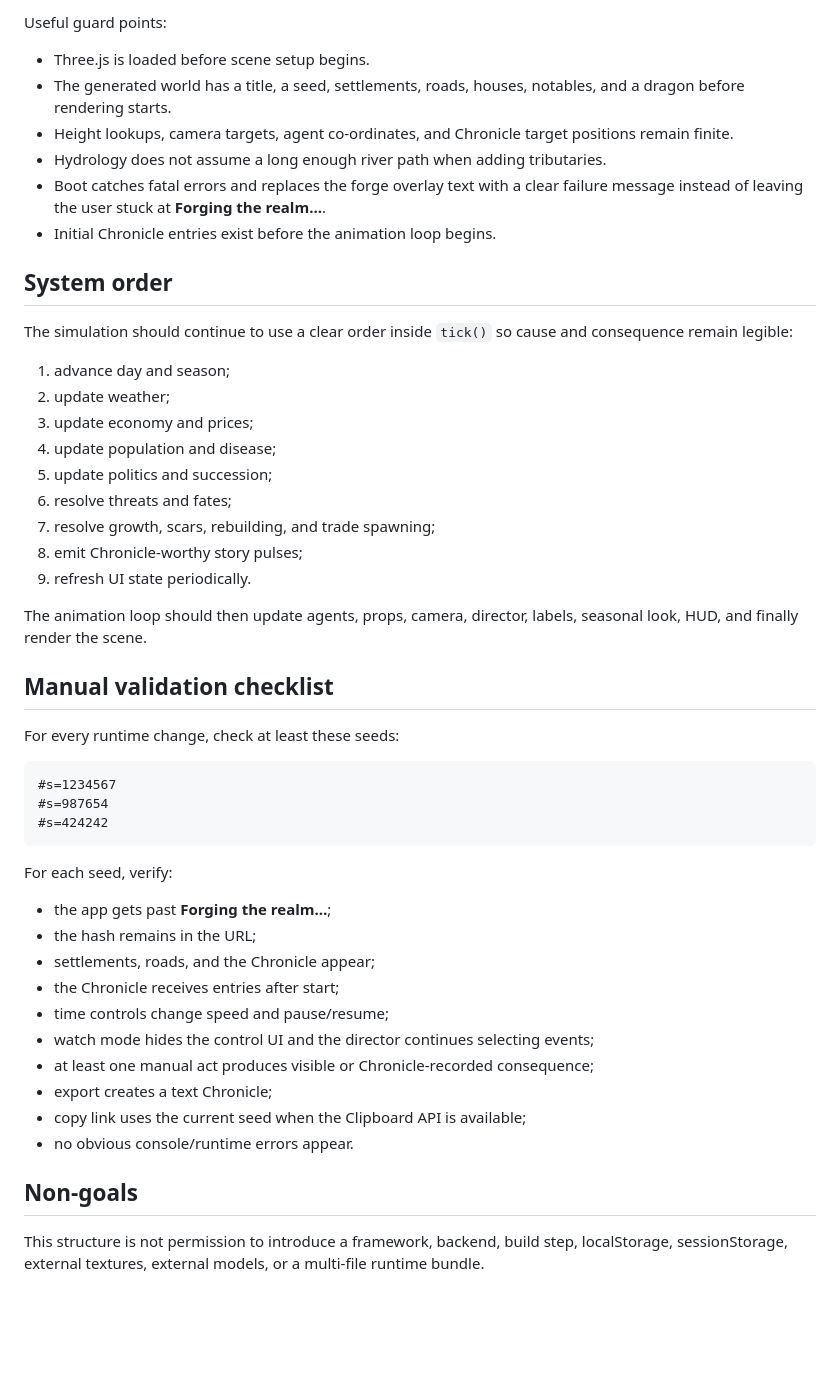
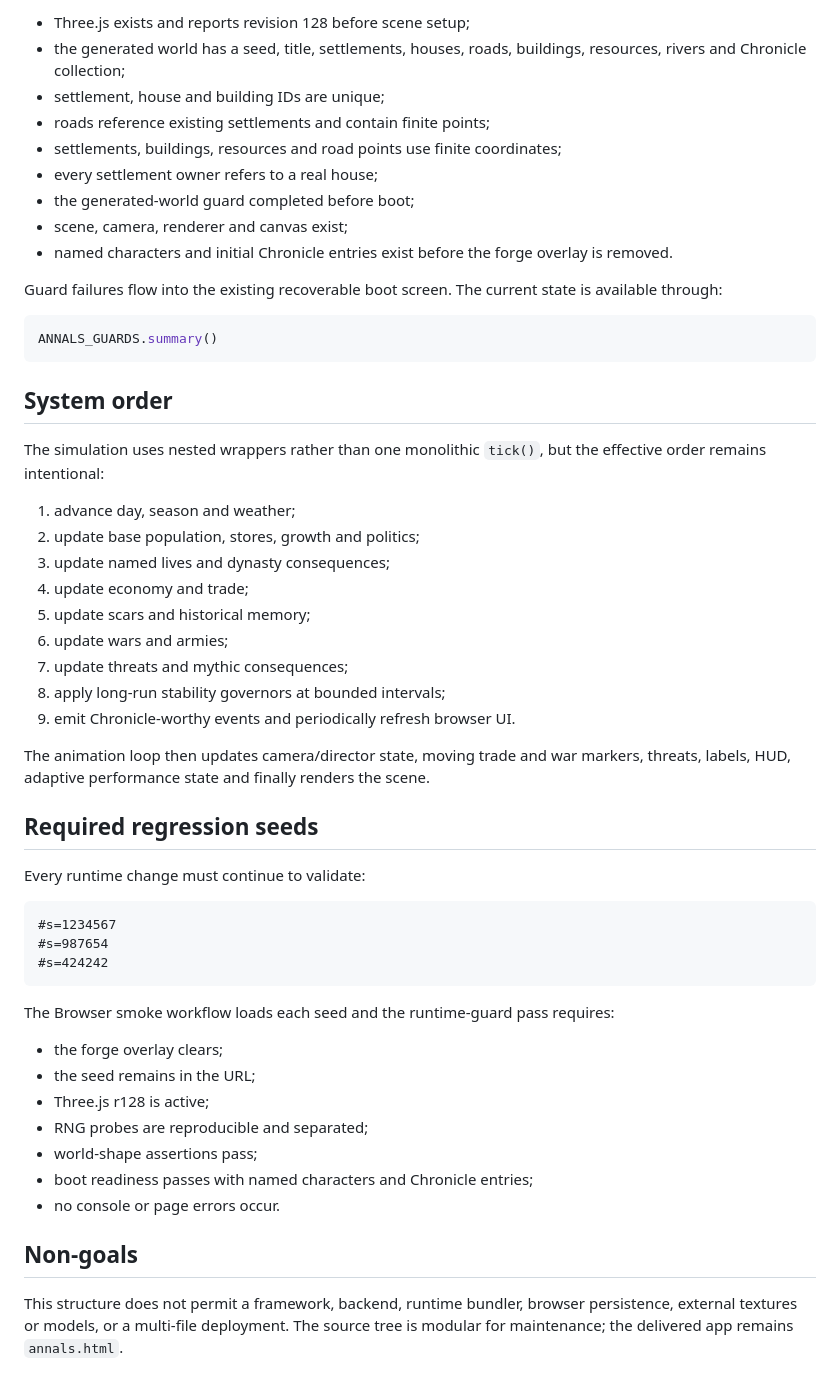
Before and after one commit to 8ft0-ai/fantasy-kingdom, a Markdown page: docs/annals-runtime-structure.md, the part around one of its changes. Drawn GitHub-style; blank space fills up the shorter version.

````diff
--- a/docs/annals-runtime-structure.md
+++ b/docs/annals-runtime-structure.md
@@ -46,32 +65,39 @@ Keep guards small and targeted. They should fail loudly during development but n
 
-Useful guard points:
+- Three.js exists and reports revision 128 before scene setup;
+- the generated world has a seed, title, settlements, houses, roads, buildings, resources, rivers and Chronicle collection;
+- settlement, house and building IDs are unique;
+- roads reference existing settlements and contain finite points;
+- settlements, buildings, resources and road points use finite coordinates;
+- every settlement owner refers to a real house;
+- the generated-world guard completed before boot;
+- scene, camera, renderer and canvas exist;
+- named characters and initial Chronicle entries exist before the forge overlay is removed.
 
-- Three.js is loaded before scene setup begins.
-- The generated world has a title, a seed, settlements, roads, houses, notables, and a dragon before rendering starts.
-- Height lookups, camera targets, agent co-ordinates, and Chronicle target positions remain finite.
-- Hydrology does not assume a long enough river path when adding tributaries.
-- Boot catches fatal errors and replaces the forge overlay text with a clear failure message instead of leaving the user stuck at **Forging the realm…**.
-- Initial Chronicle entries exist before the animation loop begins.
+Guard failures flow into the existing recoverable boot screen. The current state is available through:
+
+```js
+ANNALS_GUARDS.summary()
+```
 
 ## System order
 
-The simulation should continue to use a clear order inside `tick()` so cause and consequence remain legible:
+The simulation uses nested wrappers rather than one monolithic `tick()`, but the effective order remains intentional:
 
-1. advance day and season;
-2. update weather;
-3. update economy and prices;
-4. update population and disease;
-5. update politics and succession;
-6. resolve threats and fates;
-7. resolve growth, scars, rebuilding, and trade spawning;
-8. emit Chronicle-worthy story pulses;
-9. refresh UI state periodically.
+1. advance day, season and weather;
+2. update base population, stores, growth and politics;
+3. update named lives and dynasty consequences;
+4. update economy and trade;
+5. update scars and historical memory;
+6. update wars and armies;
+7. update threats and mythic consequences;
+8. apply long-run stability governors at bounded intervals;
+9. emit Chronicle-worthy events and periodically refresh browser UI.
 
-The animation loop should then update agents, props, camera, director, labels, seasonal look, HUD, and finally render the scene.
+The animation loop then updates camera/director state, moving trade and war markers, threats, labels, HUD, adaptive performance state and finally renders the scene.
 
-## Manual validation checklist
+## Required regression seeds
 
-For every runtime change, check at least these seeds:
+Every runtime change must continue to validate:
 
 ```text
 #s=1234567
@@ -79,19 +105,16 @@ For every runtime change, check at least these seeds:
 #s=424242
 ```
 
-For each seed, verify:
+The Browser smoke workflow loads each seed and the runtime-guard pass requires:
 
-- the app gets past **Forging the realm…**;
-- the hash remains in the URL;
-- settlements, roads, and the Chronicle appear;
-- the Chronicle receives entries after start;
-- time controls change speed and pause/resume;
-- watch mode hides the control UI and the director continues selecting events;
-- at least one manual act produces visible or Chronicle-recorded consequence;
-- export creates a text Chronicle;
-- copy link uses the current seed when the Clipboard API is available;
-- no obvious console/runtime errors appear.
+- the forge overlay clears;
+- the seed remains in the URL;
+- Three.js r128 is active;
+- RNG probes are reproducible and separated;
+- world-shape assertions pass;
+- boot readiness passes with named characters and Chronicle entries;
+- no console or page errors occur.
 
 ## Non-goals
 
-This structure is not permission to introduce a framework, backend, build step, localStorage, sessionStorage, external textures, external models, or a multi-file runtime bundle.
+This structure does not permit a framework, backend, runtime bundler, browser persistence, external textures or models, or a multi-file deployment. The source tree is modular for maintenance; the delivered app remains `annals.html`.
````
Also changed, not shown: other parts of docs/annals-runtime-structure.md (+49 -30 lines).
